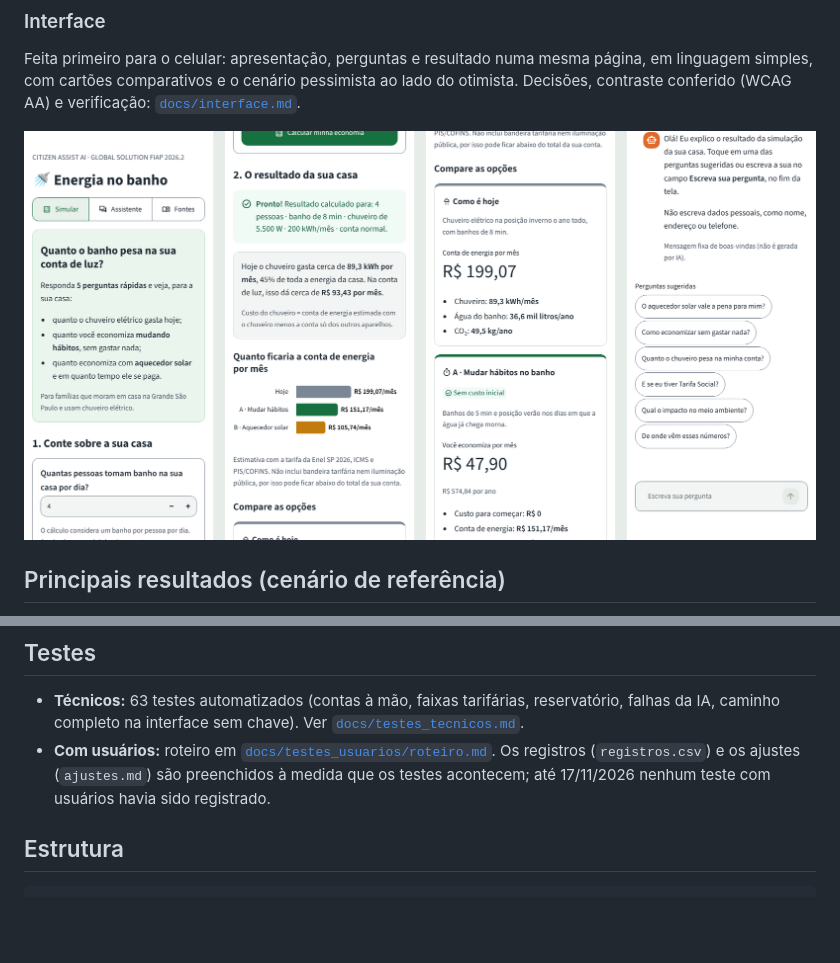
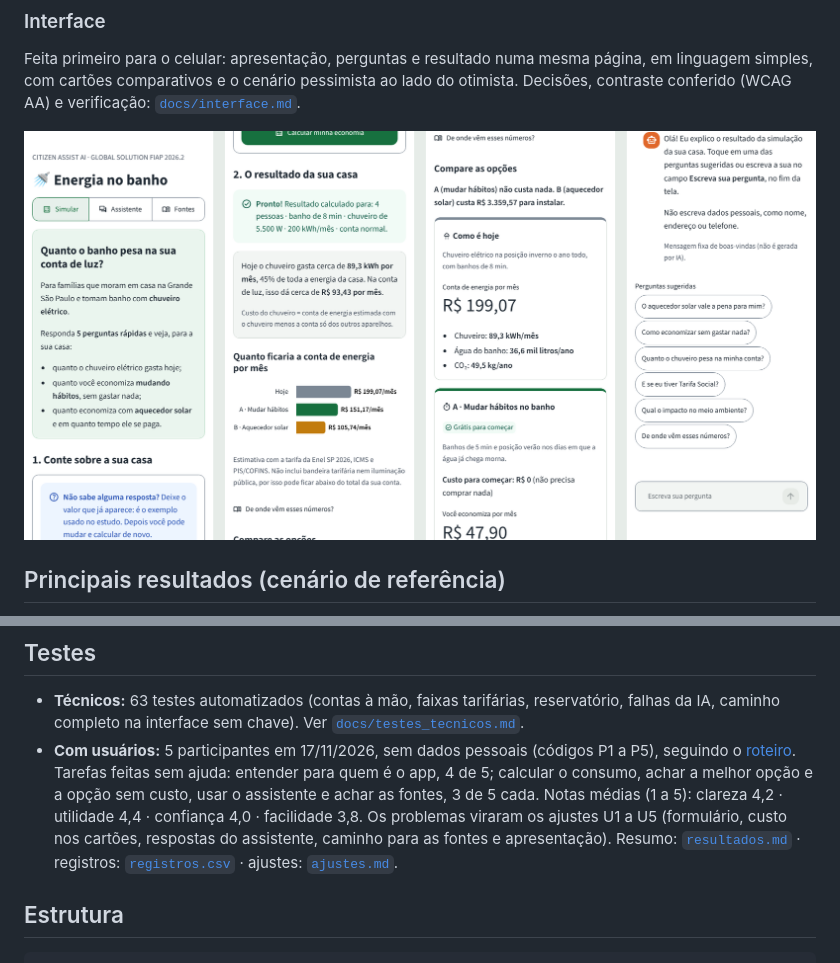
Before and after one commit to MatheusPimentaMartini/citizen-assist-ai-sers, a Markdown page: README.md, 2 parts joined by grey strips. Rendered like a GitHub page; pictures changed too: docs/img/telas_celular.png; blank space fills up the shorter version.

```diff
--- a/README.md
+++ b/README.md
@@ -100,7 +100,7 @@ Principais limitações: estimativas (não garantias); conta sem bandeiras e COS
 ## Testes
 
 - **Técnicos:** 63 testes automatizados (contas à mão, faixas tarifárias, reservatório, falhas da IA, caminho completo na interface sem chave). Ver [`docs/testes_tecnicos.md`](docs/testes_tecnicos.md).
-- **Com usuários:** roteiro em [`docs/testes_usuarios/roteiro.md`](docs/testes_usuarios/roteiro.md). Os registros (`registros.csv`) e os ajustes (`ajustes.md`) são preenchidos à medida que os testes acontecem; até 17/11/2026 nenhum teste com usuários havia sido registrado.
+- **Com usuários:** 5 participantes em 17/11/2026, sem dados pessoais (códigos P1 a P5), seguindo o [roteiro](docs/testes_usuarios/roteiro.md). Tarefas feitas sem ajuda: entender para quem é o app, 4 de 5; calcular o consumo, achar a melhor opção e a opção sem custo, usar o assistente e achar as fontes, 3 de 5 cada. Notas médias (1 a 5): clareza 4,2 · utilidade 4,4 · confiança 4,0 · facilidade 3,8. Os problemas viraram os ajustes U1 a U5 (formulário, custo nos cartões, respostas do assistente, caminho para as fontes e apresentação). Resumo: [`resultados.md`](docs/testes_usuarios/resultados.md) · registros: [`registros.csv`](docs/testes_usuarios/registros.csv) · ajustes: [`ajustes.md`](docs/testes_usuarios/ajustes.md).
 
 ## Estrutura
 
```
Also changed, not shown: docs/interface.md (+1 -1 lines), docs/testes_usuarios/ajustes.md (+6 -1 lines), docs/testes_usuarios/resultados.md (added, +41 -0 lines), docs/img/computador_resultado.png, 4 other files.
